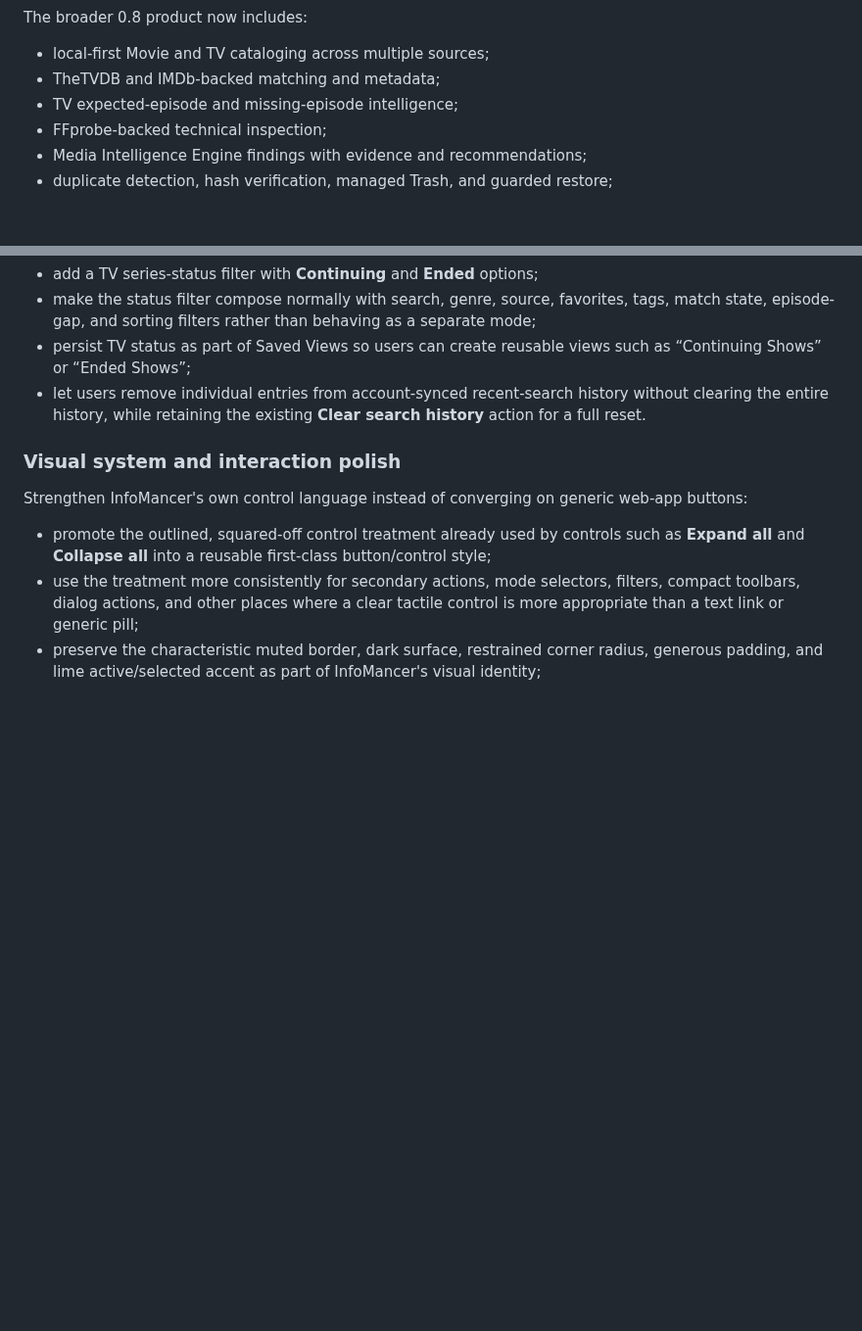
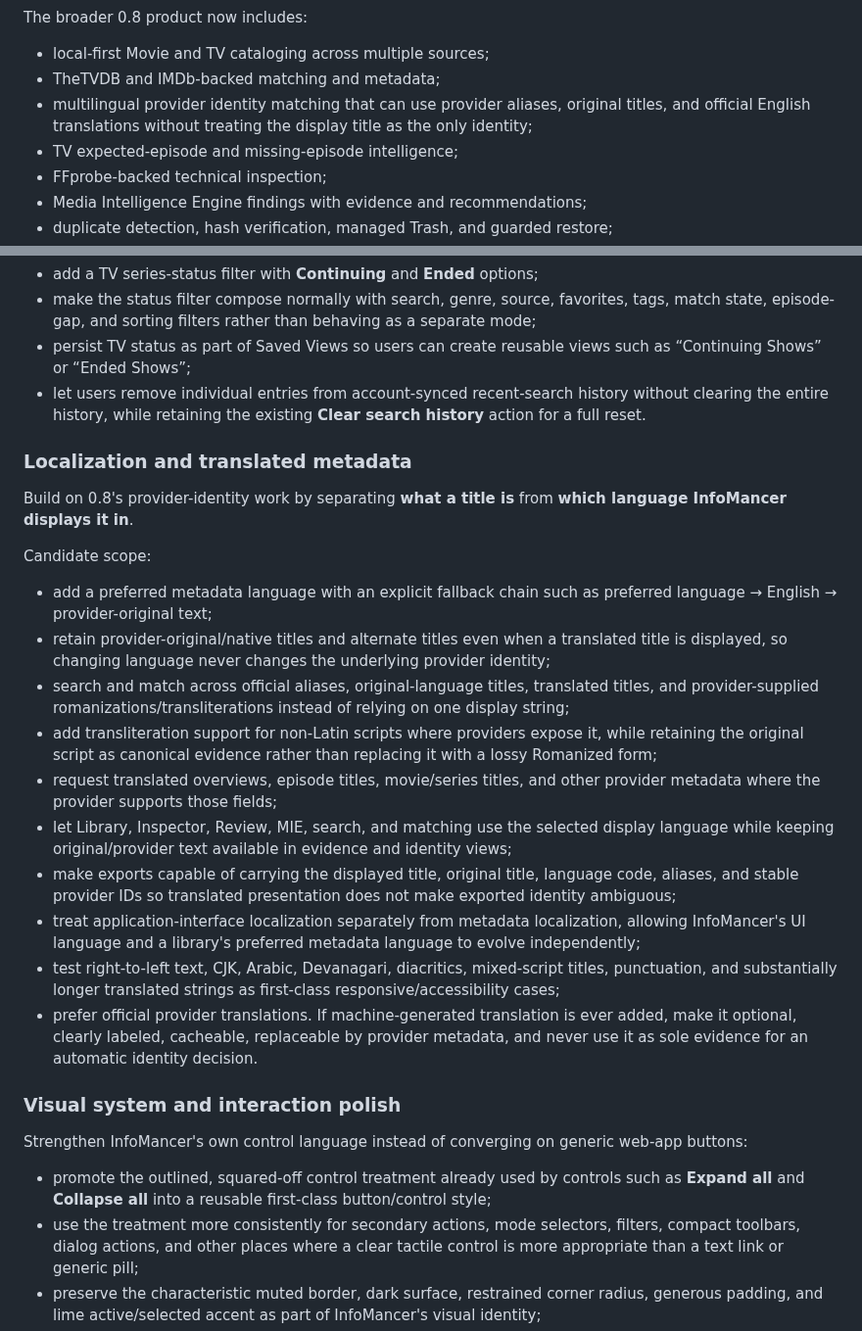
Before and after one commit to chandler-sol/InfoMancer, a Markdown page: ROADMAP.md, 2 parts joined by grey strips. Shown at 98% size. Drawn GitHub-style; blank space fills up the shorter version.

Commit message:
Add localization and translation roadmap

```diff
--- a/ROADMAP.md
+++ b/ROADMAP.md
@@ -23,6 +23,7 @@ The broader 0.8 product now includes:
 
 - local-first Movie and TV cataloging across multiple sources;
 - TheTVDB and IMDb-backed matching and metadata;
+- multilingual provider identity matching that can use provider aliases, original titles, and official English translations without treating the display title as the only identity;
 - TV expected-episode and missing-episode intelligence;
 - FFprobe-backed technical inspection;
 - Media Intelligence Engine findings with evidence and recommendations;
@@ -186,6 +187,23 @@ Expand the Library filters as the catalog gains richer metadata:
 - persist TV status as part of Saved Views so users can create reusable views such as “Continuing Shows” or “Ended Shows”;
 - let users remove individual entries from account-synced recent-search history without clearing the entire history, while retaining the existing **Clear search history** action for a full reset.
 
+### Localization and translated metadata
+
+Build on 0.8's provider-identity work by separating **what a title is** from **which language InfoMancer displays it in**.
+
+Candidate scope:
+
+- add a preferred metadata language with an explicit fallback chain such as preferred language → English → provider-original text;
+- retain provider-original/native titles and alternate titles even when a translated title is displayed, so changing language never changes the underlying provider identity;
+- search and match across official aliases, original-language titles, translated titles, and provider-supplied romanizations/transliterations instead of relying on one display string;
+- add transliteration support for non-Latin scripts where providers expose it, while retaining the original script as canonical evidence rather than replacing it with a lossy Romanized form;
+- request translated overviews, episode titles, movie/series titles, and other provider metadata where the provider supports those fields;
+- let Library, Inspector, Review, MIE, search, and matching use the selected display language while keeping original/provider text available in evidence and identity views;
+- make exports capable of carrying the displayed title, original title, language code, aliases, and stable provider IDs so translated presentation does not make exported identity ambiguous;
+- treat application-interface localization separately from metadata localization, allowing InfoMancer's UI language and a library's preferred metadata language to evolve independently;
+- test right-to-left text, CJK, Arabic, Devanagari, diacritics, mixed-script titles, punctuation, and substantially longer translated strings as first-class responsive/accessibility cases;
+- prefer official provider translations. If machine-generated translation is ever added, make it optional, clearly labeled, cacheable, replaceable by provider metadata, and never use it as sole evidence for an automatic identity decision.
+
 ### Visual system and interaction polish
 
 Strengthen InfoMancer's own control language instead of converging on generic web-app buttons:
```
